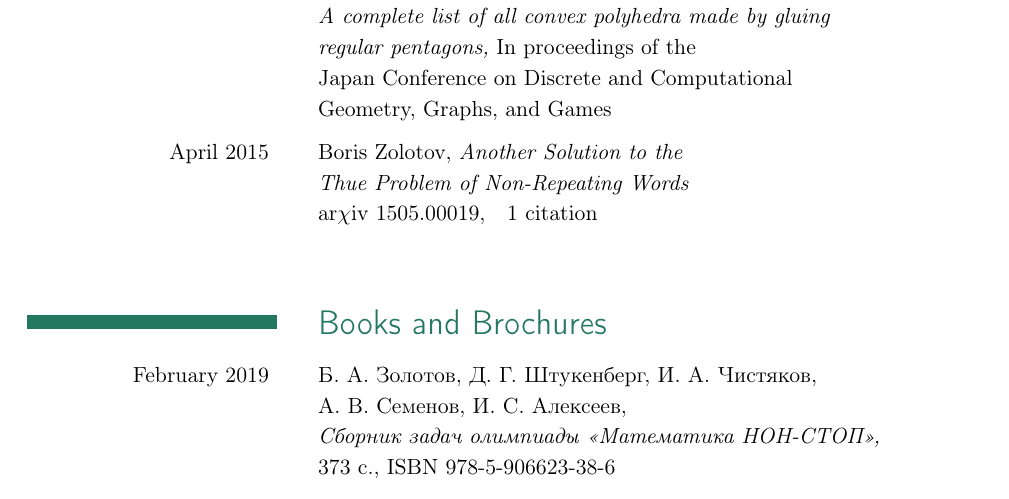
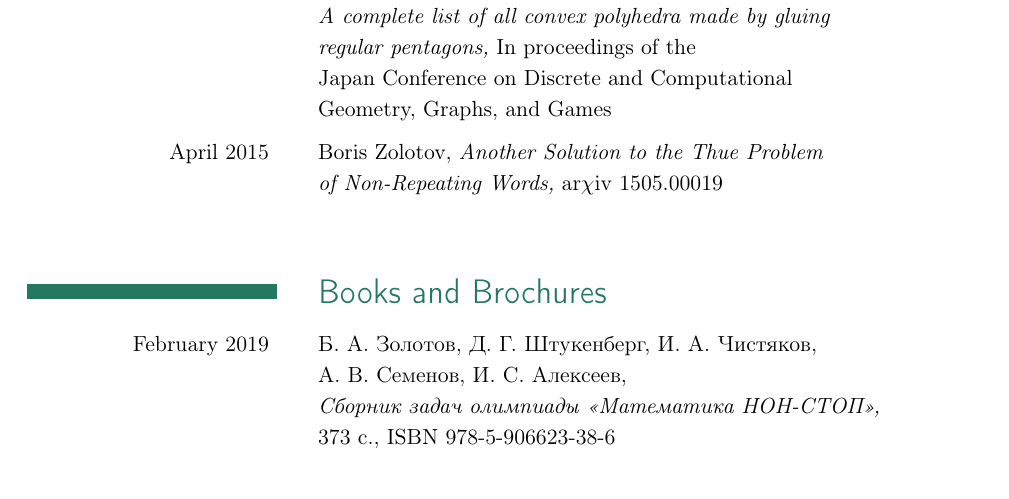
Before and after one commit to boris-a-zolotov/rgCV, a LaTeX CV (rg-cv.tex): part of page 2 of 3, cut so that both start at the same text. Compiled offline with pdfLaTeX.

Commit message:
no 1 citation

```diff
--- a/rg-cv.tex
+++ b/rg-cv.tex
@@ -91,9 +91,8 @@
 		\tline{}{{\it regular pentagons,} In proceedings of the}
 		\tline{}{Japan Conference on Discrete and Computational}
 		\tline{}{Geometry, Graphs, and Games}
-\tnline	\tline{April 2015}{Boris Zolotov, {\it Another Solution to the}}
-		\tline{}{\it Thue Problem of Non-Repeating Words}
-		\tline{}{ar$\chi$iv 1505.00019,\quad 1 citation}
+\tnline	\tline{April 2015}{Boris Zolotov, {\it Another Solution to the Thue Problem}}
+		\tline{}{{\it of Non-Repeating Words,} ar$\chi$iv 1505.00019}
 }
 
 \tsection{Books and Brochures}{
```
Also changed, not shown: rg-cv.pdf.
